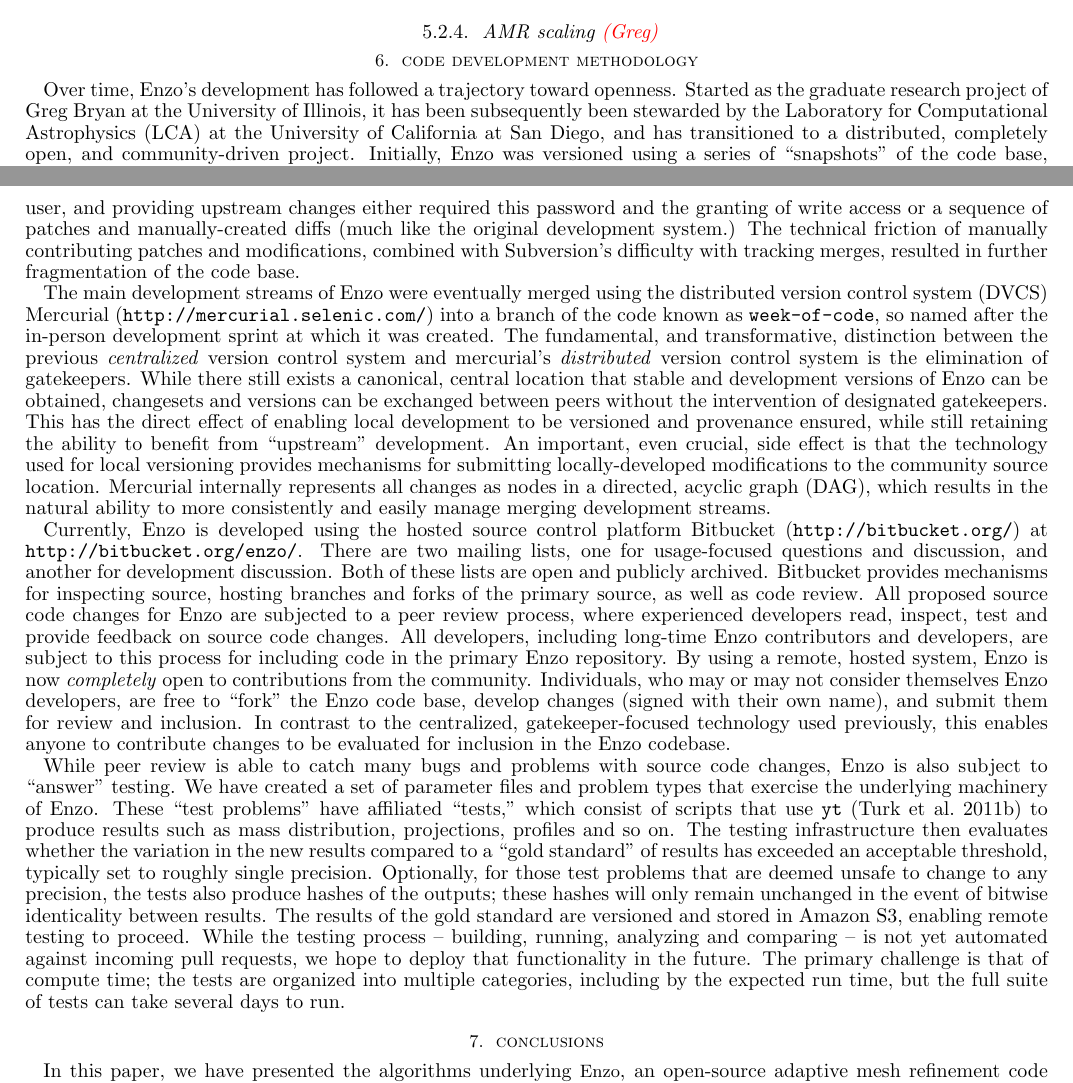
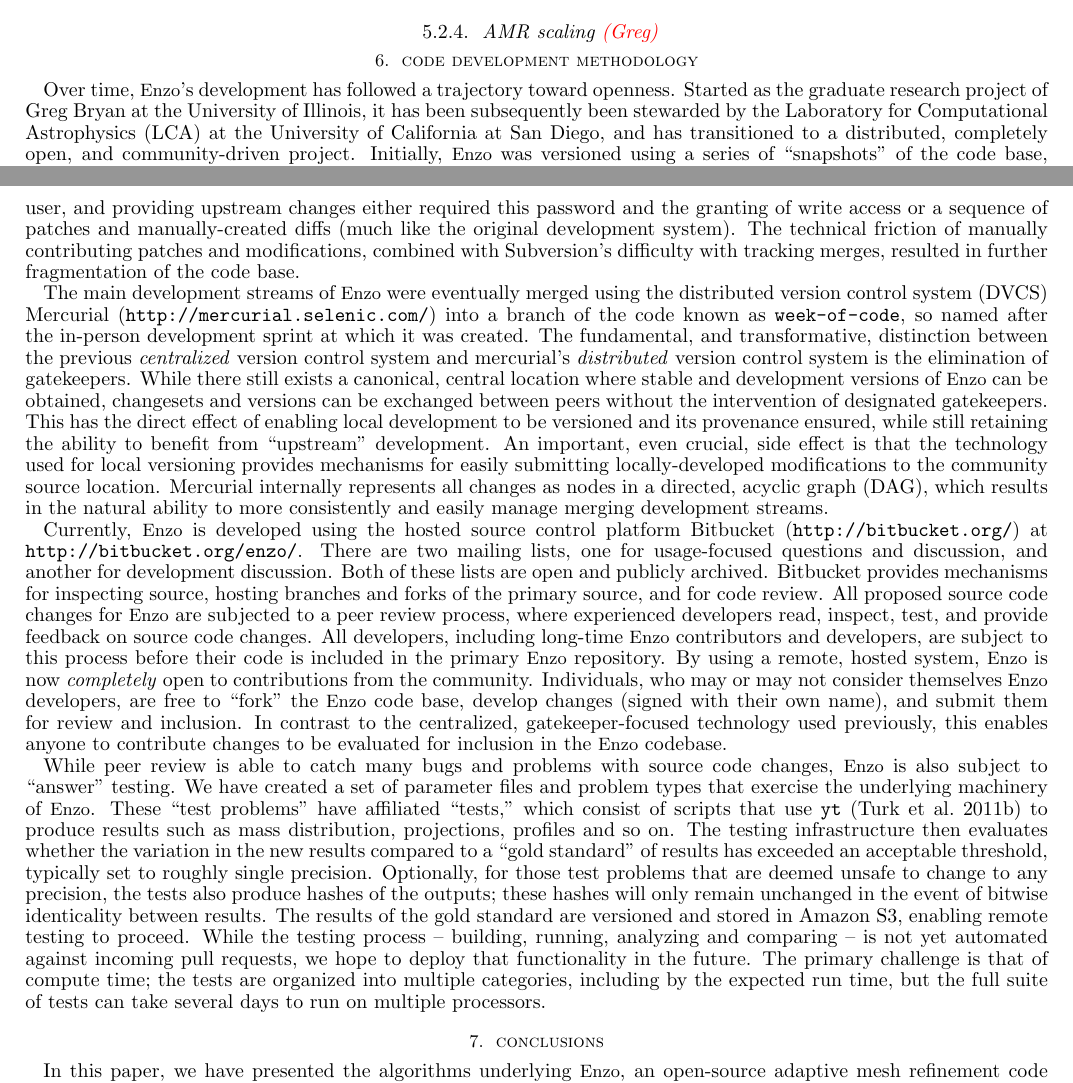
Before and after one commit to enzo-project/enzo-method-paper, a LaTeX document (ms.tex, which reads development.tex): two parts of pages 42 and 43 of 46, joined at a grey line, cut so that both start at the same text. Compiled offline with pdfLaTeX.

Commit message:
Tweaking development section.

```diff
--- a/development.tex
+++ b/development.tex
@@ -3,10 +3,10 @@
 \section{Code development methodology}
 \label{sec.development}
 
-Over time, Enzo's development has followed a trajectory toward openness.
-Started as the graduate research project of Greg Bryan at the University of
-Illinois, it has been subsequently been stewarded by the Laboratory for
-Computational Astrophysics (LCA) at the University of California at San Diego,
-and has transitioned to a distributed, completely open, and community-driven
-project.  Initially, Enzo was versioned using a series of ``snapshots'' of the
-code base, usually hand-created by the developing individuals.  These were
+Over time, \enzo's development has followed a trajectory toward
+openness.  Started as the graduate research project of Greg Bryan at
+the University of Illinois, it has been subsequently been stewarded by
+the Laboratory for Computational Astrophysics (LCA) at the University
+of California at San Diego, and has transitioned to a distributed,
+completely open, and community-driven project.  Initially, \enzo\ was
+versioned using a series of ``snapshots'' of the code base, usually
@@ -30,6 +27,0 @@ following the Enzo 1.5. release.  Access to the primary development tree
-required a password and login for each user, and providing upstream changes
-either required this password and the granting of write access or a sequence of
-patches and manually-created diffs (much like the original development system.)
-The technical friction of manually contributing patches and modifications,
-combined with Subversion's difficulty with tracking merges, resulted in further
-fragmentation of the code base.
@@ -36,56 +33,70 @@ fragmentation of the code base.
+for each user, and providing upstream changes either required this
+password and the granting of write access or a sequence of patches and
+manually-created diffs (much like the original development system).
+The technical friction of manually contributing patches and
+modifications, combined with Subversion's difficulty with tracking
+merges, resulted in further fragmentation of the code base.
 
-The main development streams of Enzo were eventually merged using the
-distributed version control system (DVCS) Mercurial
-(\url{http://mercurial.selenic.com/}) into a branch of the code known as
-\texttt{week-of-code}, so named after the in-person development sprint at which
-it was created.  The fundamental, and transformative, distinction between the
-previous \textit{centralized} version control system and mercurial's
-\textit{distributed} version control system is the elimination of gatekeepers.
-While there still exists a canonical, central location that stable and
-development versions of Enzo can be obtained, changesets and versions can be
-exchanged between peers without the intervention of designated gatekeepers.
-This has the direct effect of enabling local development to be versioned and
+The main development streams of \enzo\ were eventually merged using
+the distributed version control system (DVCS) Mercurial
+(\url{http://mercurial.selenic.com/}) into a branch of the code known
+as \texttt{week-of-code}, so named after the in-person development
+sprint at which it was created.  The fundamental, and transformative,
+distinction between the previous \textit{centralized} version control
+system and mercurial's \textit{distributed} version control system is
+the elimination of gatekeepers.  While there still exists a canonical,
+central location where stable and development versions of \enzo\ can
+be obtained, changesets and versions can be exchanged between peers
+without the intervention of designated gatekeepers.  This has the
+direct effect of enabling local development to be versioned and its
 provenance ensured, while still retaining the ability to benefit from
-``upstream'' development.  An important, even crucial, side effect is that the
-technology used for local versioning provides mechanisms for submitting
-locally-developed modifications to the community source location.  Mercurial
-internally represents all changes as nodes in a directed, acyclic graph (DAG),
-which results in the natural ability to more consistently and easily manage
-merging development streams.
+``upstream'' development.  An important, even crucial, side effect is
+that the technology used for local versioning provides mechanisms for
+easily submitting locally-developed modifications to the community
+source location.  Mercurial internally represents all changes as nodes
+in a directed, acyclic graph (DAG), which results in the natural
+ability to more consistently and easily manage merging development
+streams.
 
-Currently, Enzo is developed using the hosted source control platform Bitbucket
-(\url{http://bitbucket.org/}) at \url{http://bitbucket.org/enzo/}.  There are
-two mailing lists, one for usage-focused questions and discussion, and another
-for development discussion.  Both of these lists are open and publicly
-archived.  Bitbucket provides mechanisms for inspecting source, hosting
-branches and forks of the primary source, as well as code review.  All proposed
-source code changes for Enzo are subjected to a peer review process, where
-experienced developers read, inspect, test and provide feedback on source code
-changes.  All developers, including long-time Enzo contributors and developers,
-are subject to this process for including code in the primary Enzo repository.
-By using a remote, hosted system, Enzo is now \textit{completely} open to
-contributions from the community.  Individuals, who may or may not consider
-themselves Enzo developers, are free to ``fork'' the Enzo code base, develop
-changes (signed with their own name), and submit them for review and inclusion.
-In contrast to the centralized, gatekeeper-focused technology used previously,
-this enables anyone to contribute changes to be evaluated for inclusion in the
-Enzo codebase.
+Currently, \enzo\ is developed using the hosted source control
+platform Bitbucket (\url{http://bitbucket.org/}) at
+\url{http://bitbucket.org/enzo/}.  There are two mailing lists, one
+for usage-focused questions and discussion, and another for
+development discussion.  Both of these lists are open and publicly
+archived.  Bitbucket provides mechanisms for inspecting source,
+hosting branches and forks of the primary source, and for code review.
+All proposed source code changes for \enzo\ are subjected to a peer
+review process, where experienced developers read, inspect, test, and
+provide feedback on source code changes.  All developers, including
+long-time \enzo\ contributors and developers, are subject to this
+process before their code is included in the primary \enzo\
+repository.  By using a remote, hosted system, \enzo\ is now
+\textit{completely} open to contributions from the community.
+Individuals, who may or may not consider themselves \enzo\ developers,
+are free to ``fork'' the \enzo\ code base, develop changes (signed
+with their own name), and submit them for review and inclusion.  In
+contrast to the centralized, gatekeeper-focused technology used
+previously, this enables anyone to contribute changes to be evaluated
+for inclusion in the \enzo\ codebase.
 
 While peer review is able to catch many bugs and problems with source
-code changes, Enzo is also subject to ``answer'' testing.  We have created a
-set of parameter files and problem types that exercise the underlying machinery
-of Enzo.  These ``test problems'' have affiliated ``tests,'' which consist of
-scripts that use \texttt{yt} \citep{2011ApJS..192....9T} to produce results
-such as mass distribution, projections, profiles and so on.  The testing
-infrastructure then evaluates whether the variation in the new results compared
-to a ``gold standard'' of results has exceeded an acceptable threshold,
-typically set to roughly single precision.  Optionally, for those test problems
-that are deemed unsafe to change to any precision, the tests also produce
-hashes of the outputs; these hashes will only remain unchanged in the event of
-bitwise identicality between results.  The results of the gold standard are
-versioned and stored in Amazon S3, enabling remote testing to proceed.  While
-the testing process -- building, running, analyzing and comparing -- is not yet
-automated against incoming pull requests, we hope to deploy that functionality
-in the future.  The primary challenge is that of compute time; the tests are
-organized into multiple categories, including by the expected run time, but
-the full suite of tests can take several days to run.
+code changes, \enzo\ is also subject to ``answer'' testing.  We have
+created a set of parameter files and problem types that exercise the
+underlying machinery of \enzo.  These ``test problems'' have
+affiliated ``tests,'' which consist of scripts that use \texttt{yt}
+\citep{2011ApJS..192....9T} to produce results such as mass
+distribution, projections, profiles and so on.  The testing
+infrastructure then evaluates whether the variation in the new results
+compared to a ``gold standard'' of results has exceeded an acceptable
+threshold, typically set to roughly single precision.  Optionally, for
+those test problems that are deemed unsafe to change to any precision,
+the tests also produce hashes of the outputs; these hashes will only
+remain unchanged in the event of bitwise identicality between results.
+The results of the gold standard are versioned and stored in Amazon
+S3, enabling remote testing to proceed.  While the testing process --
+building, running, analyzing and comparing -- is not yet automated
+against incoming pull requests, we hope to deploy that functionality
+in the future.  The primary challenge is that of compute time; the
+tests are organized into multiple categories, including by the
+expected run time, but the full suite of tests can take several days
+to run on multiple processors.
```
Also changed, not shown: development.tex (31 more changed lines).
